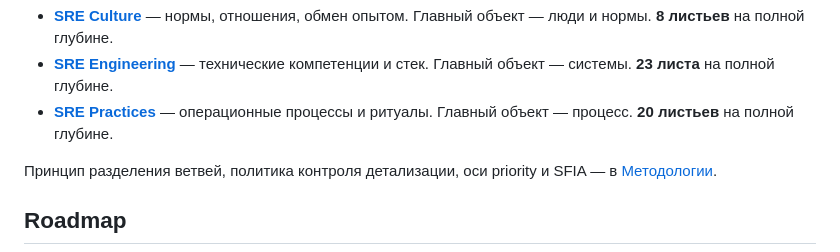
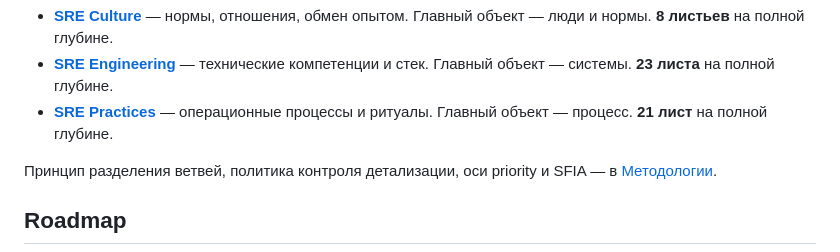
Before and after one commit to jtprogru/The-Way-of-SRE, a Markdown page: README.md, the part around the change. GitHub-like rendering.

Commit message:
docs(readme): счётчик Practices 20 → 21 после Status Page Management

```diff
--- a/README.md
+++ b/README.md
@@ -45,7 +45,7 @@ graph LR
 
 - **[SRE Culture](https://jtprogru.github.io/The-Way-of-SRE/sre-culture/)** — нормы, отношения, обмен опытом. Главный объект — люди и нормы. **8 листьев** на полной глубине.
 - **[SRE Engineering](https://jtprogru.github.io/The-Way-of-SRE/sre-engineering/)** — технические компетенции и стек. Главный объект — системы. **23 листа** на полной глубине.
-- **[SRE Practices](https://jtprogru.github.io/The-Way-of-SRE/sre-practices/)** — операционные процессы и ритуалы. Главный объект — процесс. **20 листьев** на полной глубине.
+- **[SRE Practices](https://jtprogru.github.io/The-Way-of-SRE/sre-practices/)** — операционные процессы и ритуалы. Главный объект — процесс. **21 лист** на полной глубине.
 
 Принцип разделения ветвей, политика контроля детализации, оси priority и SFIA — в [Методологии](https://jtprogru.github.io/The-Way-of-SRE/methodology/).
 
```
